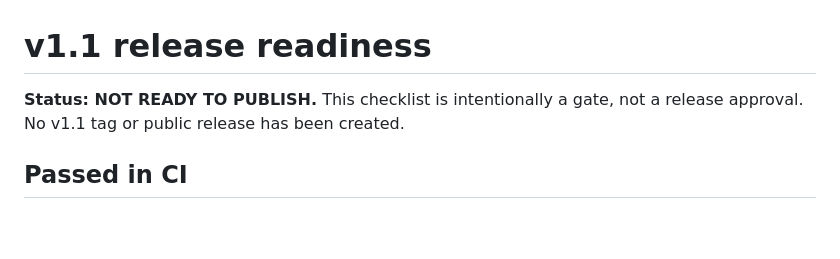
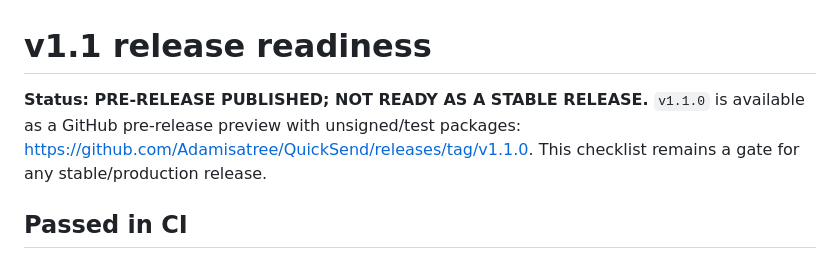
Before and after one commit to Adamisatree/QuickSend, a Markdown page: client/RELEASE_CHECKLIST.md, the part around the change. Drawn GitHub-style; blank space fills up the shorter version.

```diff
--- a/client/RELEASE_CHECKLIST.md
+++ b/client/RELEASE_CHECKLIST.md
@@ -1,6 +1,6 @@
 # v1.1 release readiness
 
-**Status: NOT READY TO PUBLISH.** This checklist is intentionally a gate, not a release approval. No v1.1 tag or public release has been created.
+**Status: PRE-RELEASE PUBLISHED; NOT READY AS A STABLE RELEASE.** `v1.1.0` is available as a GitHub pre-release preview with unsigned/test packages: <https://github.com/Adamisatree/QuickSend/releases/tag/v1.1.0>. This checklist remains a gate for any stable/production release.
 
 ## Passed in CI
 
```
Also changed, not shown: client/README.md (+1 -1 lines).
